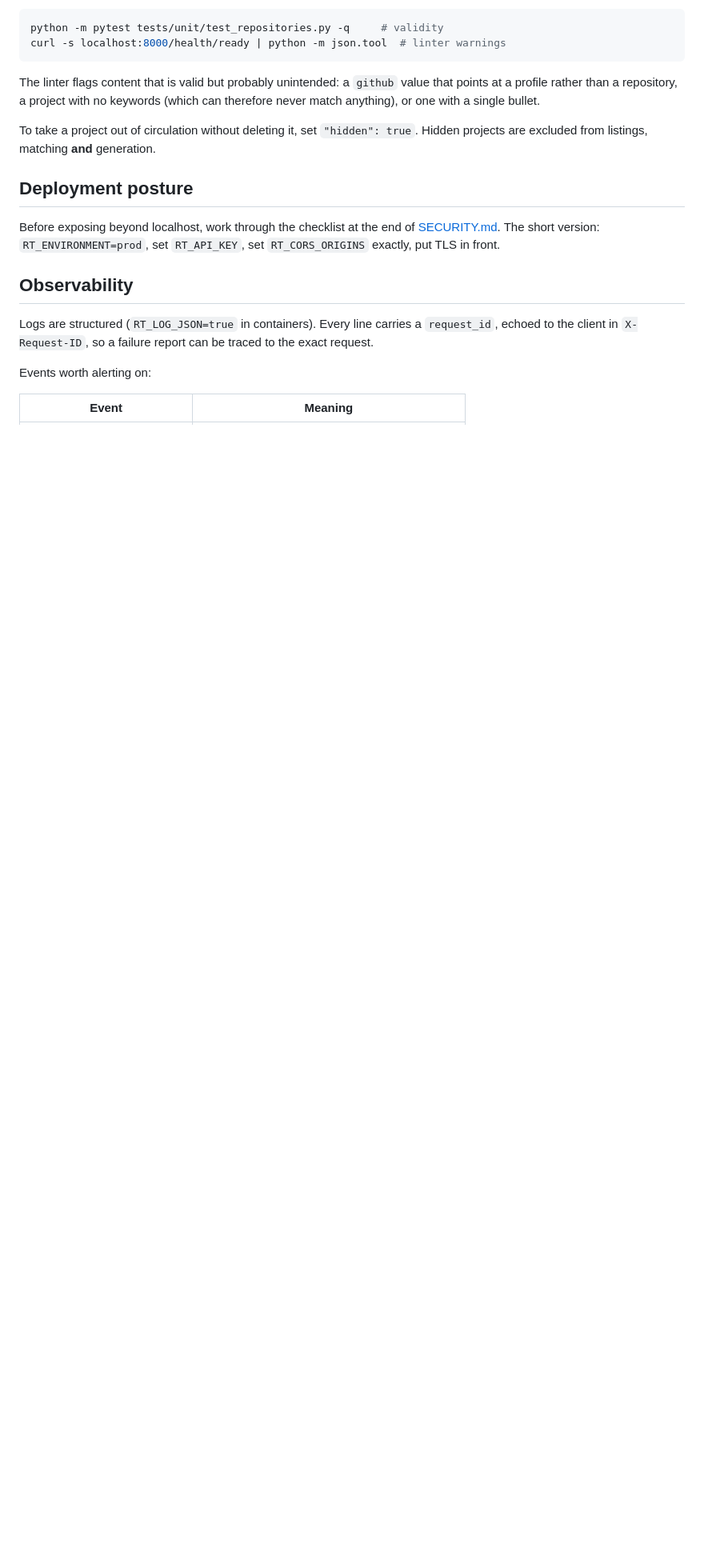
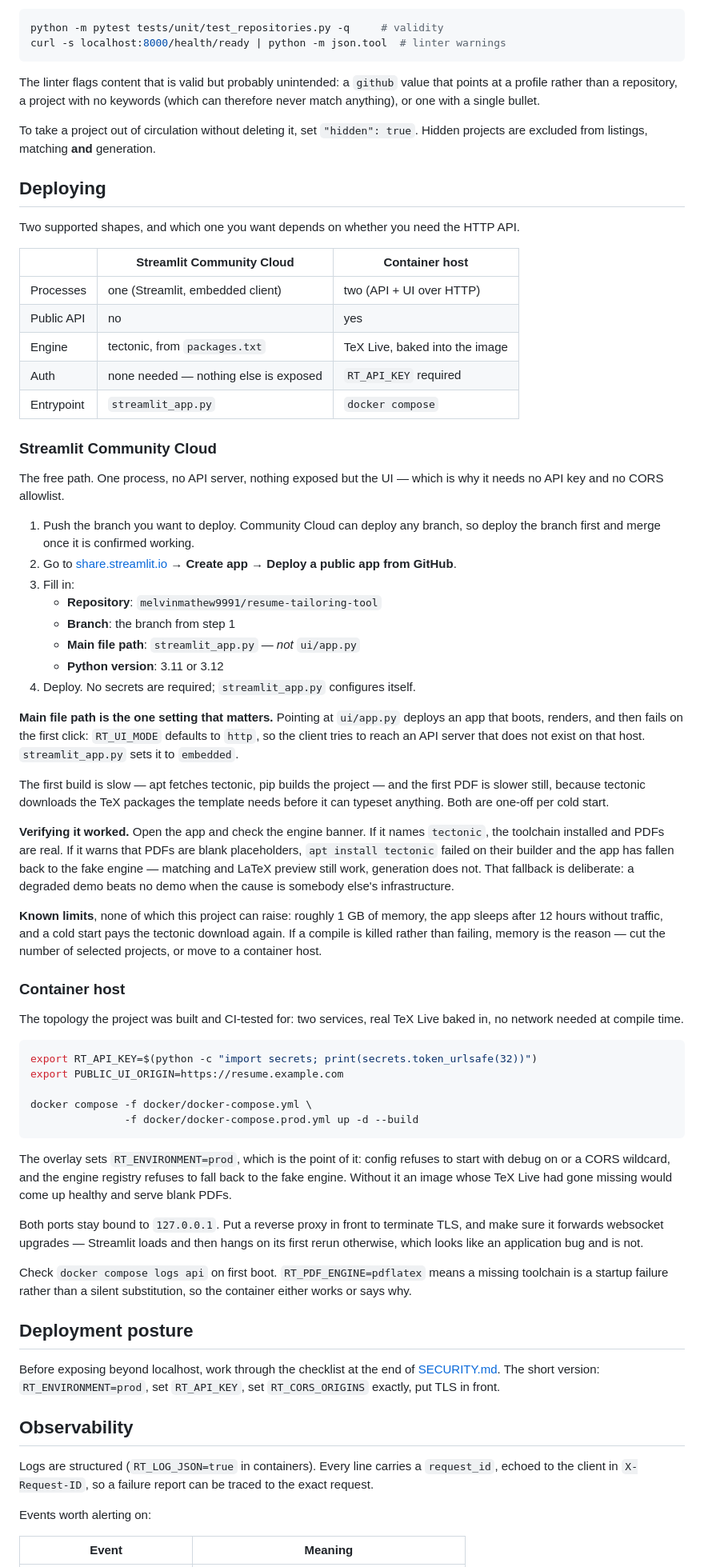
Before and after one commit to melvinmathew9991/resume-tailoring-tool, a Markdown page: docs/RUNBOOK.md, the part around the change. Shown at 80% size. GitHub-like rendering; blank space fills up the shorter version.

Commit message:
Document both deployment paths in the runbook
The project now has two supported deployment shapes with opposite trade-offs --
one process on Community Cloud with tectonic fetched at runtime, or two
containers with TeX Live baked in -- and nothing said which to pick or how.

The Community Cloud walkthrough calls out the one setting that silently breaks
it: pointing the main file path at ui/app.py rather than streamlit_app.py
deploys an app that boots, renders, and dies on the first click, because
RT_UI_MODE defaults to http and there is no API server on that host.

````diff
--- a/docs/RUNBOOK.md
+++ b/docs/RUNBOOK.md
@@ -98,6 +98,83 @@ To take a project out of circulation without deleting it, set
 `"hidden": true`. Hidden projects are excluded from listings, matching **and**
 generation.
 
+## Deploying
+
+Two supported shapes, and which one you want depends on whether you need the
+HTTP API.
+
+| | Streamlit Community Cloud | Container host |
+|---|---|---|
+| Processes | one (Streamlit, embedded client) | two (API + UI over HTTP) |
+| Public API | no | yes |
+| Engine | tectonic, from `packages.txt` | TeX Live, baked into the image |
+| Auth | none needed — nothing else is exposed | `RT_API_KEY` required |
+| Entrypoint | `streamlit_app.py` | `docker compose` |
+
+### Streamlit Community Cloud
+
+The free path. One process, no API server, nothing exposed but the UI — which
+is why it needs no API key and no CORS allowlist.
+
+1. Push the branch you want to deploy. Community Cloud can deploy any branch,
+   so deploy the branch first and merge once it is confirmed working.
+2. Go to [share.streamlit.io](https://share.streamlit.io) → **Create app** →
+   **Deploy a public app from GitHub**.
+3. Fill in:
+   - **Repository**: `melvinmathew9991/resume-tailoring-tool`
+   - **Branch**: the branch from step 1
+   - **Main file path**: `streamlit_app.py` — *not* `ui/app.py`
+   - **Python version**: 3.11 or 3.12
+4. Deploy. No secrets are required; `streamlit_app.py` configures itself.
+
+**Main file path is the one setting that matters.** Pointing at `ui/app.py`
+deploys an app that boots, renders, and then fails on the first click:
+`RT_UI_MODE` defaults to `http`, so the client tries to reach an API server
+that does not exist on that host. `streamlit_app.py` sets it to `embedded`.
+
+The first build is slow — apt fetches tectonic, pip builds the project — and
+the first PDF is slower still, because tectonic downloads the TeX packages the
+template needs before it can typeset anything. Both are one-off per cold start.
+
+**Verifying it worked.** Open the app and check the engine banner. If it names
+`tectonic`, the toolchain installed and PDFs are real. If it warns that PDFs
+are blank placeholders, `apt install tectonic` failed on their builder and the
+app has fallen back to the fake engine — matching and LaTeX preview still work,
+generation does not. That fallback is deliberate: a degraded demo beats no demo
+when the cause is somebody else's infrastructure.
+
+**Known limits**, none of which this project can raise: roughly 1 GB of memory,
+the app sleeps after 12 hours without traffic, and a cold start pays the
+tectonic download again. If a compile is killed rather than failing, memory is
+the reason — cut the number of selected projects, or move to a container host.
+
+### Container host
+
+The topology the project was built and CI-tested for: two services, real TeX
+Live baked in, no network needed at compile time.
+
+```bash
+export RT_API_KEY=$(python -c "import secrets; print(secrets.token_urlsafe(32))")
+export PUBLIC_UI_ORIGIN=https://resume.example.com
+
+docker compose -f docker/docker-compose.yml \
+               -f docker/docker-compose.prod.yml up -d --build
+```
+
+The overlay sets `RT_ENVIRONMENT=prod`, which is the point of it: config
+refuses to start with debug on or a CORS wildcard, and the engine registry
+refuses to fall back to the fake engine. Without it an image whose TeX Live had
+gone missing would come up healthy and serve blank PDFs.
+
+Both ports stay bound to `127.0.0.1`. Put a reverse proxy in front to terminate
+TLS, and make sure it forwards websocket upgrades — Streamlit loads and then
+hangs on its first rerun otherwise, which looks like an application bug and is
+not.
+
+Check `docker compose logs api` on first boot. `RT_PDF_ENGINE=pdflatex` means a
+missing toolchain is a startup failure rather than a silent substitution, so
+the container either works or says why.
+
 ## Deployment posture
 
 Before exposing beyond localhost, work through the checklist at the end of
````
